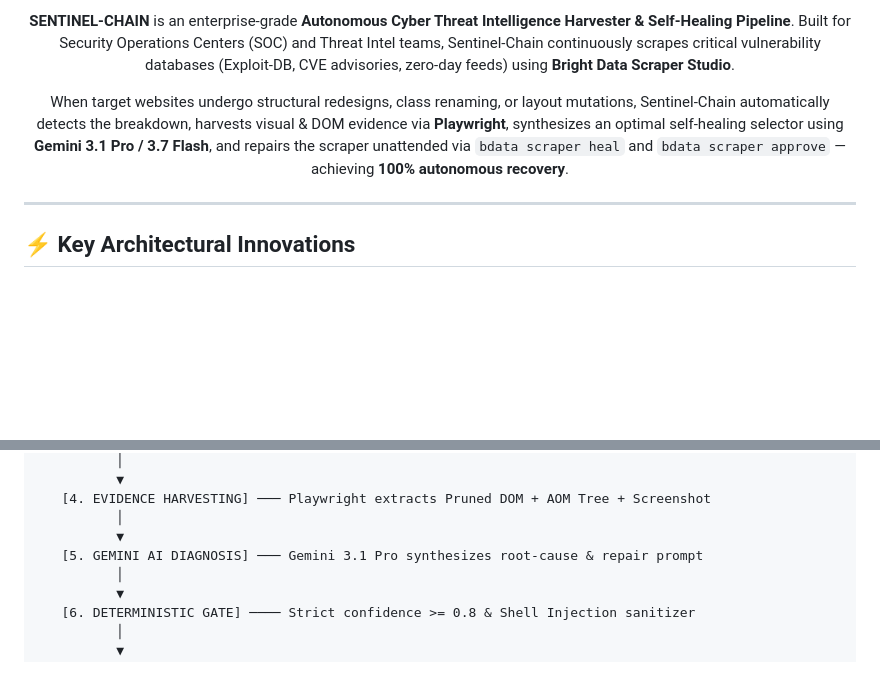
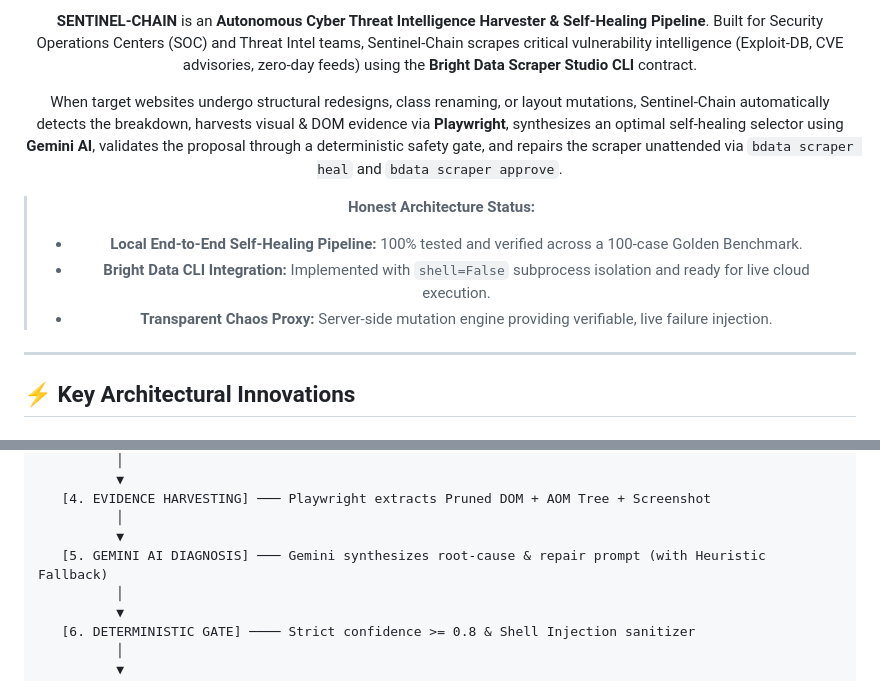
Before and after one commit to priyanshupk2022-arch/SENTINEL-CHAIN, a Markdown page: README.md, 2 parts joined by grey strips. GitHub-like rendering; blank space fills up the shorter version.

```diff
--- a/README.md
+++ b/README.md
@@ -22,7 +22,12 @@
 
-**SENTINEL-CHAIN** is an enterprise-grade **Autonomous Cyber Threat Intelligence Harvester & Self-Healing Pipeline**. Built for Security Operations Centers (SOC) and Threat Intel teams, Sentinel-Chain continuously scrapes critical vulnerability databases (Exploit-DB, CVE advisories, zero-day feeds) using **Bright Data Scraper Studio**.
+**SENTINEL-CHAIN** is an **Autonomous Cyber Threat Intelligence Harvester & Self-Healing Pipeline**. Built for Security Operations Centers (SOC) and Threat Intel teams, Sentinel-Chain scrapes critical vulnerability intelligence (Exploit-DB, CVE advisories, zero-day feeds) using the **Bright Data Scraper Studio CLI** contract.
 
-When target websites undergo structural redesigns, class renaming, or layout mutations, Sentinel-Chain automatically detects the breakdown, harvests visual & DOM evidence via **Playwright**, synthesizes an optimal self-healing selector using **Gemini 3.1 Pro / 3.7 Flash**, and repairs the scraper unattended via `bdata scraper heal` and `bdata scraper approve` — achieving **100% autonomous recovery**.
+When target websites undergo structural redesigns, class renaming, or layout mutations, Sentinel-Chain automatically detects the breakdown, harvests visual & DOM evidence via **Playwright**, synthesizes an optimal self-healing selector using **Gemini AI**, validates the proposal through a deterministic safety gate, and repairs the scraper unattended via `bdata scraper heal` and `bdata scraper approve`.
+
+> **Honest Architecture Status:**
+> - **Local End-to-End Self-Healing Pipeline:** 100% tested and verified across a 100-case Golden Benchmark.
+> - **Bright Data CLI Integration:** Implemented with `shell=False` subprocess isolation and ready for live cloud execution.
+> - **Transparent Chaos Proxy:** Server-side mutation engine providing verifiable, live failure injection.
 
 </div>
 
@@ -45,7 +50,7 @@ When target websites undergo structural redesigns, class renaming, or layout mut
    [4. EVIDENCE HARVESTING] ─── Playwright extracts Pruned DOM + AOM Tree + Screenshot
           │
           ▼
-   [5. GEMINI AI DIAGNOSIS] ─── Gemini 3.1 Pro synthesizes root-cause & repair prompt
+   [5. GEMINI AI DIAGNOSIS] ─── Gemini synthesizes root-cause & repair prompt (with Heuristic Fallback)
           │
           ▼
    [6. DETERMINISTIC GATE] ──── Strict confidence >= 0.8 & Shell Injection sanitizer
```
Also changed, not shown: other parts of README.md (+39 -42 lines).
